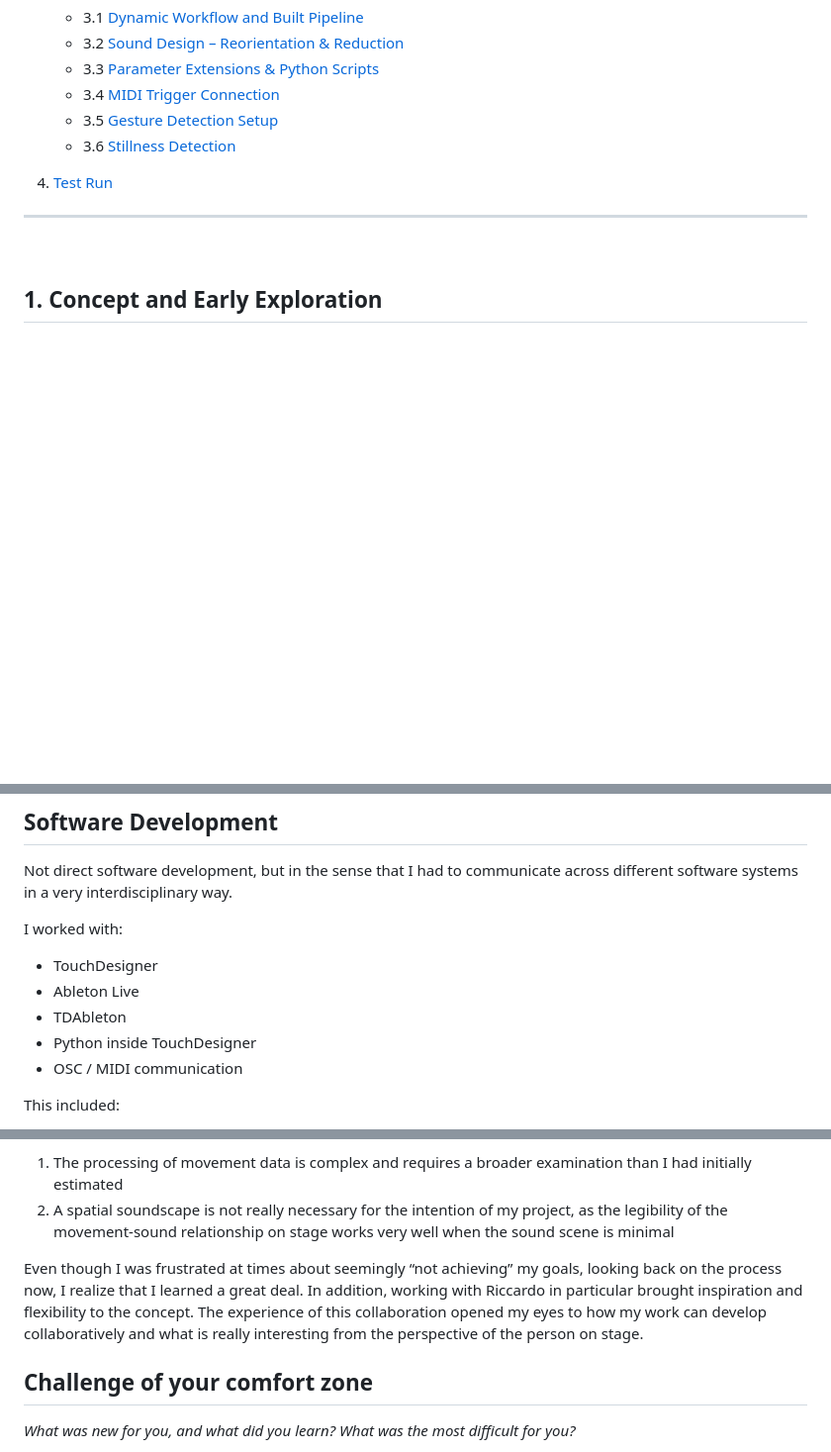
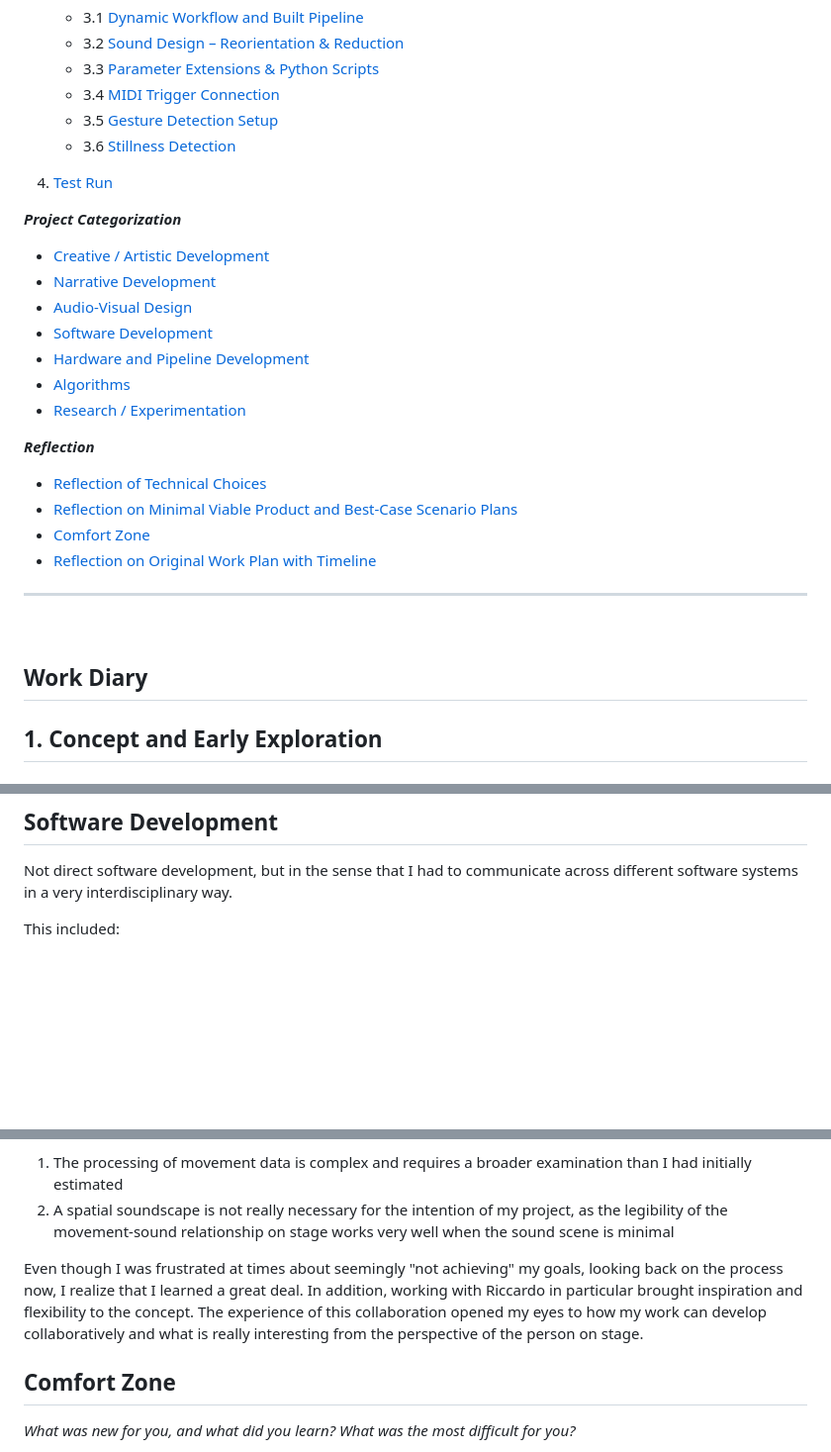
Before and after one commit to kathapult/KK_firstTerm-project_embodied-systemDocumentation, a Markdown page: embodiedSystems_documentation.md, 3 parts joined by grey strips. Shown at 99% size. GitHub-like rendering; blank space fills up the shorter version.

```diff
--- a/embodiedSystems_documentation.md
+++ b/embodiedSystems_documentation.md
@@ -31,8 +32,25 @@ Katharina Kleinhans · First Term Project WiSe 25/26 · Filmuniversität KONRAD
 
 4. [Test Run](#4-test-run)
 
+***Project Categorization***
+* [Creative / Artistic Development](#creative--artistic-development)
+* [Narrative Development](#narrative-development)
+* [Audio-Visual Design](#audio-visual-design)
+* [Software Development](#software-development)
+* [Hardware and Pipeline Development](#hardware-and-pipeline-development)
+* [Algorithms](#algorithms)
+* [Research / Experimentation](#research--experimentation)
+
+***Reflection***
+* [Reflection of Technical Choices](#reflection-of-technical-choices)
+* [Reflection on Minimal Viable Product and Best-Case Scenario Plans](#reflection-on-your-minimal-viable-product-and-best-case-scenario-plans)
+* [Comfort Zone](#comfort-zone)
+* [Reflection on Original Work Plan with Timeline](#reflection-original-work-plan-with-timeline)
+
 ---
 <br>
+
+## Work Diary
 
 ## 1. Concept and Early Exploration
 
@@ -711,13 +727,6 @@ On the audio side, I developed a layered sound environment consisting of drones,
 
 Not direct software development, but in the sense that I had to communicate across different software systems in a very interdisciplinary way.
 
-I worked with:
-- TouchDesigner
-- Ableton Live
-- TDAbleton
-- Python inside TouchDesigner
-- OSC / MIDI communication
-
 This included:
 - setting up motion tracking pipelines
 - selecting and processing joint data
@@ -808,10 +794,10 @@ However, in the course of the process, I increasingly noticed two things:
 1. The processing of movement data is complex and requires a broader examination than I had initially estimated
 2. A spatial soundscape is not really necessary for the intention of my project, as the legibility of the movement-sound relationship on stage works very well when the sound scene is minimal
 
-Even though I was frustrated at times about seemingly “not achieving” my goals, looking back on the process now, I realize that I learned a great deal. In addition, working with Riccardo in particular brought inspiration and flexibility to the concept. The experience of this collaboration opened my eyes to how my work can develop collaboratively and what is really interesting from the perspective of the person on stage.
+Even though I was frustrated at times about seemingly "not achieving" my goals, looking back on the process now, I realize that I learned a great deal. In addition, working with Riccardo in particular brought inspiration and flexibility to the concept. The experience of this collaboration opened my eyes to how my work can develop collaboratively and what is really interesting from the perspective of the person on stage.
 
 
-## Challenge of your comfort zone
+## Comfort Zone
 *What was new for you, and what did you learn?*
 *What was the most difficult for you?*
 
```
Also changed, not shown: other parts of embodiedSystems_documentation.md (+5 -31 lines).
